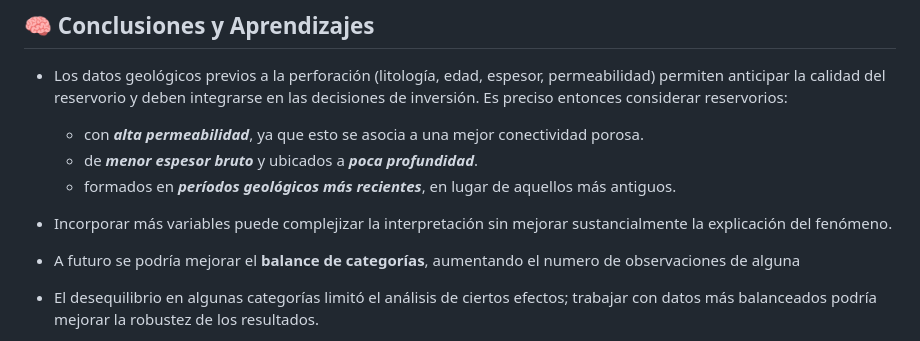
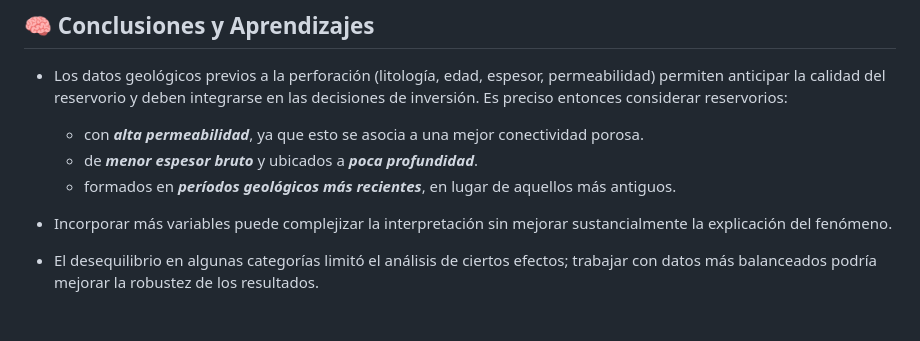
Before and after one commit to matvergara/OilGas-ICD-TPF, a Markdown page: README.md, the part around the change. Rendered like a GitHub page; blank space fills up the shorter version.

Commit message:
Cambios en el README

```diff
--- a/README.md
+++ b/README.md
@@ -70,7 +70,6 @@ Fuente: https://www.kaggle.com/competitions/oilgas-field-prediction/data
     - formados en <b>*períodos geológicos más recientes*</b>, en lugar de aquellos más antiguos.
 
 - Incorporar más variables puede complejizar la interpretación sin mejorar sustancialmente la explicación del fenómeno.
-- A futuro se podría mejorar el **balance de categorías**, aumentando el numero de observaciones de alguna
 - El desequilibrio en algunas categorías limitó el análisis de ciertos efectos; trabajar con datos más balanceados podría mejorar la robustez de los resultados.
 - Incluir nuevas variables como presión, temperatura o facies podría capturar aspectos clave no observados en este análisis
 
```
